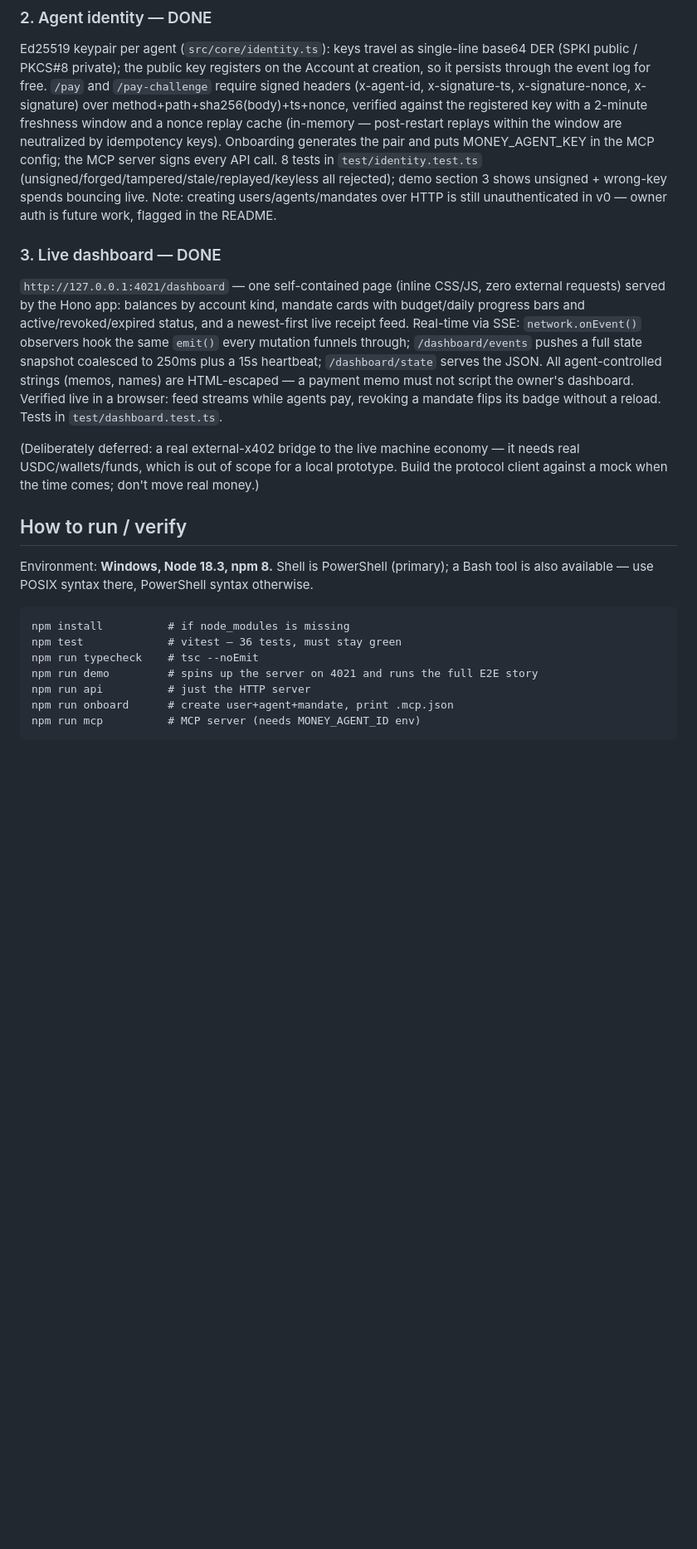
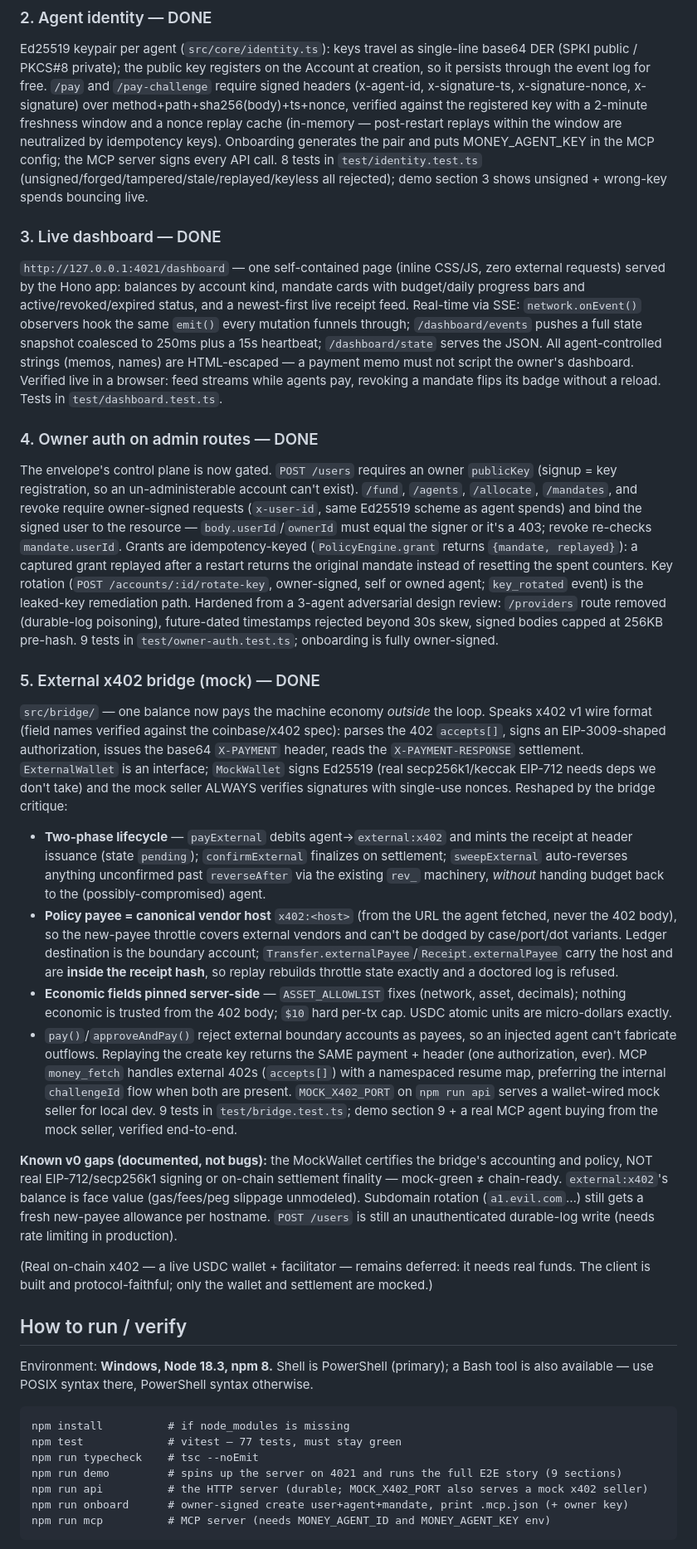
Before and after one commit to MaxwellCalkin/money, a Markdown page: HANDOFF.md, the part around one of its changes. Shown at 83% size. Drawn GitHub-style; blank space fills up the shorter version.

````diff
--- a/HANDOFF.md
+++ b/HANDOFF.md
@@ -113,8 +126,6 @@ idempotency keys). Onboarding generates the pair and puts MONEY_AGENT_KEY in the
 MCP config; the MCP server signs every API call. 8 tests in
 `test/identity.test.ts` (unsigned/forged/tampered/stale/replayed/keyless all
 rejected); demo section 3 shows unsigned + wrong-key spends bouncing live.
-Note: creating users/agents/mandates over HTTP is still unauthenticated in v0 —
-owner auth is future work, flagged in the README.
 
 ### 3. Live dashboard — DONE
 
@@ -129,9 +140,66 @@ are HTML-escaped — a payment memo must not script the owner's dashboard.
 Verified live in a browser: feed streams while agents pay, revoking a mandate
 flips its badge without a reload. Tests in `test/dashboard.test.ts`.
 
-(Deliberately deferred: a real external-x402 bridge to the live machine economy — it
-needs real USDC/wallets/funds, which is out of scope for a local prototype. Build the
-protocol client against a mock when the time comes; don't move real money.)
+### 4. Owner auth on admin routes — DONE
+
+The envelope's control plane is now gated. `POST /users` requires an owner
+`publicKey` (signup = key registration, so an un-administerable account can't
+exist). `/fund`, `/agents`, `/allocate`, `/mandates`, and revoke require
+owner-signed requests (`x-user-id`, same Ed25519 scheme as agent spends) and
+bind the signed user to the resource — `body.userId`/`ownerId` must equal the
+signer or it's a 403; revoke re-checks `mandate.userId`. Grants are
+idempotency-keyed (`PolicyEngine.grant` returns `{mandate, replayed}`): a
+captured grant replayed after a restart returns the original mandate instead
+of resetting the spent counters. Key rotation (`POST /accounts/:id/rotate-key`,
+owner-signed, self or owned agent; `key_rotated` event) is the leaked-key
+remediation path. Hardened from a 3-agent adversarial design review: `/providers`
+route removed (durable-log poisoning), future-dated timestamps rejected beyond
+30s skew, signed bodies capped at 256KB pre-hash. 9 tests in
+`test/owner-auth.test.ts`; onboarding is fully owner-signed.
+
+### 5. External x402 bridge (mock) — DONE
+
+`src/bridge/` — one balance now pays the machine economy *outside* the loop.
+Speaks x402 v1 wire format (field names verified against the coinbase/x402 spec):
+parses the 402 `accepts[]`, signs an EIP-3009-shaped authorization, issues the
+base64 `X-PAYMENT` header, reads the `X-PAYMENT-RESPONSE` settlement.
+`ExternalWallet` is an interface; `MockWallet` signs Ed25519 (real
+secp256k1/keccak EIP-712 needs deps we don't take) and the mock seller ALWAYS
+verifies signatures with single-use nonces. Reshaped by the bridge critique:
+- **Two-phase lifecycle** — `payExternal` debits agent→`external:x402` and mints
+  the receipt at header issuance (state `pending`); `confirmExternal` finalizes
+  on settlement; `sweepExternal` auto-reverses anything unconfirmed past
+  `reverseAfter` via the existing `rev_` machinery, *without* handing budget
+  back to the (possibly-compromised) agent.
+- **Policy payee = canonical vendor host** `x402:<host>` (from the URL the agent
+  fetched, never the 402 body), so the new-payee throttle covers external
+  vendors and can't be dodged by case/port/dot variants. Ledger destination is
+  the boundary account; `Transfer.externalPayee`/`Receipt.externalPayee` carry
+  the host and are **inside the receipt hash**, so replay rebuilds throttle
+  state exactly and a doctored log is refused.
+- **Economic fields pinned server-side** — `ASSET_ALLOWLIST` fixes (network,
+  asset, decimals); nothing economic is trusted from the 402 body; `$10`
+  hard per-tx cap. USDC atomic units are micro-dollars exactly.
+- `pay()`/`approveAndPay()` reject external boundary accounts as payees, so an
+  injected agent can't fabricate outflows. Replaying the create key returns the
+  SAME payment + header (one authorization, ever).
+MCP `money_fetch` handles external 402s (`accepts[]`) with a namespaced resume
+map, preferring the internal `challengeId` flow when both are present.
+`MOCK_X402_PORT` on `npm run api` serves a wallet-wired mock seller for local
+dev. 9 tests in `test/bridge.test.ts`; demo section 9 + a real MCP agent buying
+from the mock seller, verified end-to-end.
+
+**Known v0 gaps (documented, not bugs):** the MockWallet certifies the bridge's
+accounting and policy, NOT real EIP-712/secp256k1 signing or on-chain
+settlement finality — mock-green ≠ chain-ready. `external:x402`'s balance is
+face value (gas/fees/peg slippage unmodeled). Subdomain rotation
+(`a1.evil.com`…) still gets a fresh new-payee allowance per hostname.
+`POST /users` is still an unauthenticated durable-log write (needs rate
+limiting in production).
+
+(Real on-chain x402 — a live USDC wallet + facilitator — remains deferred: it
+needs real funds. The client is built and protocol-faithful; only the wallet
+and settlement are mocked.)
 
 ## How to run / verify
 
@@ -140,10 +208,10 @@ tool is also available — use POSIX syntax there, PowerShell syntax otherwise.
 
 ```
 npm install          # if node_modules is missing
-npm test             # vitest — 36 tests, must stay green
+npm test             # vitest — 77 tests, must stay green
 npm run typecheck    # tsc --noEmit
-npm run demo         # spins up the server on 4021 and runs the full E2E story
-npm run api          # just the HTTP server
-npm run onboard      # create user+agent+mandate, print .mcp.json
-npm run mcp          # MCP server (needs MONEY_AGENT_ID env)
+npm run demo         # spins up the server on 4021 and runs the full E2E story (9 sections)
+npm run api          # the HTTP server (durable; MOCK_X402_PORT also serves a mock x402 seller)
+npm run onboard      # owner-signed create user+agent+mandate, print .mcp.json (+ owner key)
+npm run mcp          # MCP server (needs MONEY_AGENT_ID and MONEY_AGENT_KEY env)
 ```
````
Also changed, not shown: other parts of HANDOFF.md (+30 -13 lines), README.md (+6 -5 lines).
